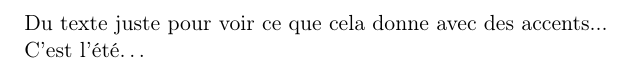
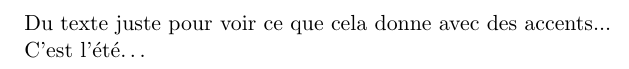
Before and after one commit to egide/latex.test, a LaTeX document (OptionPaquetCourant/main.tex): part of the page, cut so that both start at the same text. Compiled offline with pdfLaTeX.

Commit message:
Regroupement des commandes
Cela ne fonctionne plus!

Les options ne sont pas passées aux paquets.

```diff
--- a/OptionPaquetCourant/main.tex
+++ b/OptionPaquetCourant/main.tex
@@ -1,6 +1,5 @@
-\documentclass{scrartcl}
-\usepackage[utf8]{inputenc}
-\usepackage[T1]{fontenc}
+\documentclass[utf8,T1]{scrartcl}
+\usepackage{inputenc,fontenc}
 \begin{document}
 
 Du texte juste pour voir ce que cela donne avec des accents...
```
